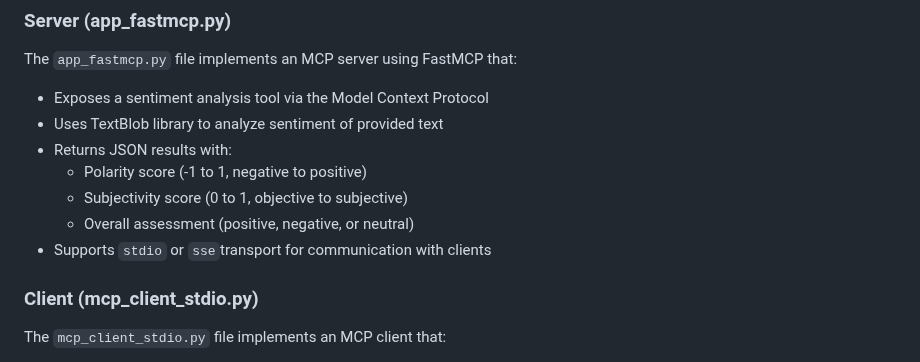
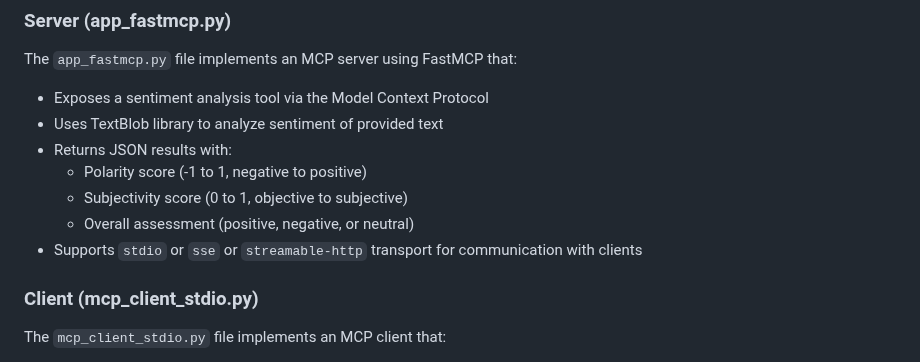
Before and after one commit to jimthompson5802/mcp_testlab, a Markdown page: README.md, the part around the change. Drawn GitHub-style.

Commit message:
fix: update README to include streamable-http transport in server communication support

```diff
--- a/README.md
+++ b/README.md
@@ -48,7 +48,7 @@ The `app_fastmcp.py` file implements an MCP server using FastMCP that:
   - Polarity score (-1 to 1, negative to positive)
   - Subjectivity score (0 to 1, objective to subjective)
   - Overall assessment (positive, negative, or neutral)
-- Supports `stdio` or `sse`transport for communication with clients
+- Supports `stdio` or `sse` or `streamable-http` transport for communication with clients
 
 ### Client (mcp_client_stdio.py)
 
```
